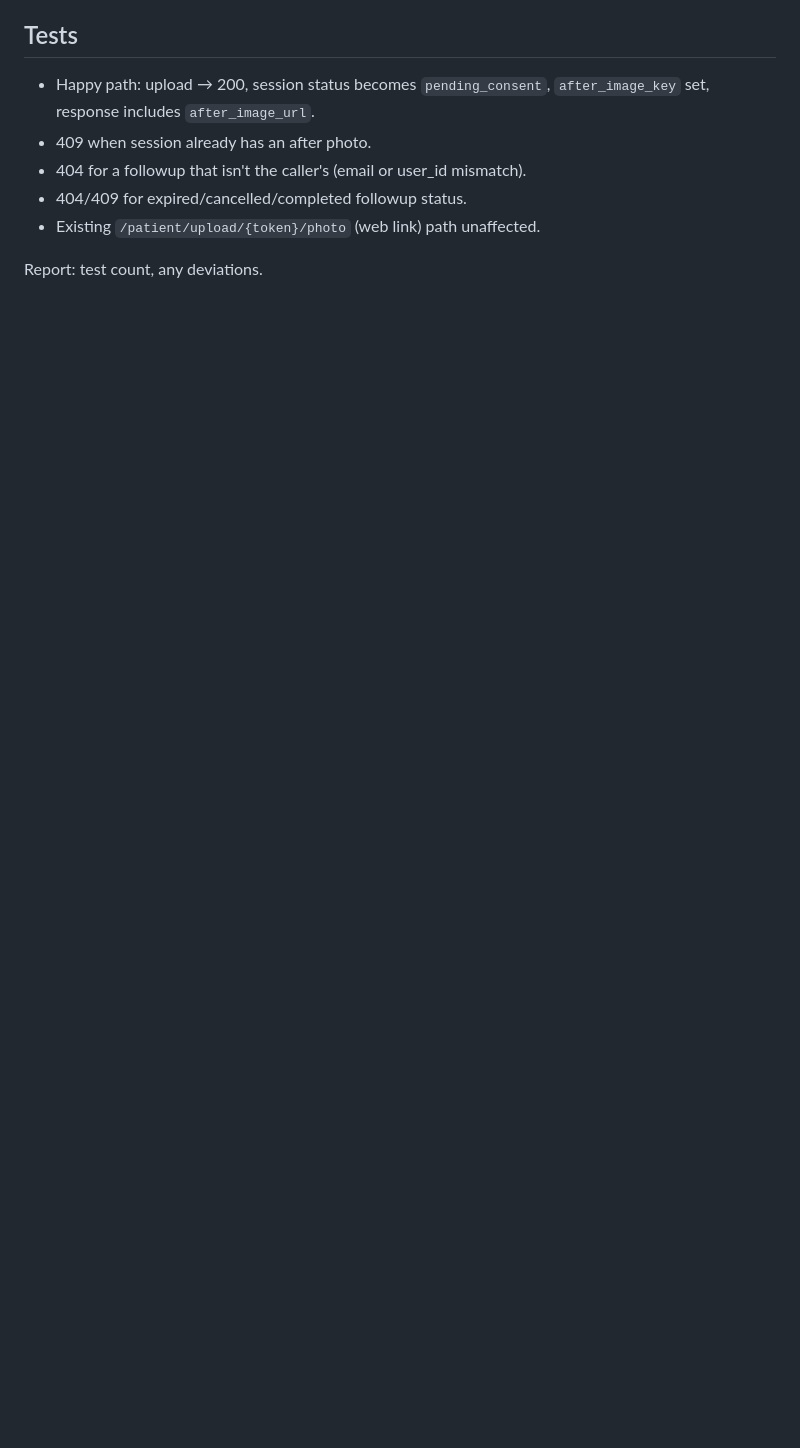
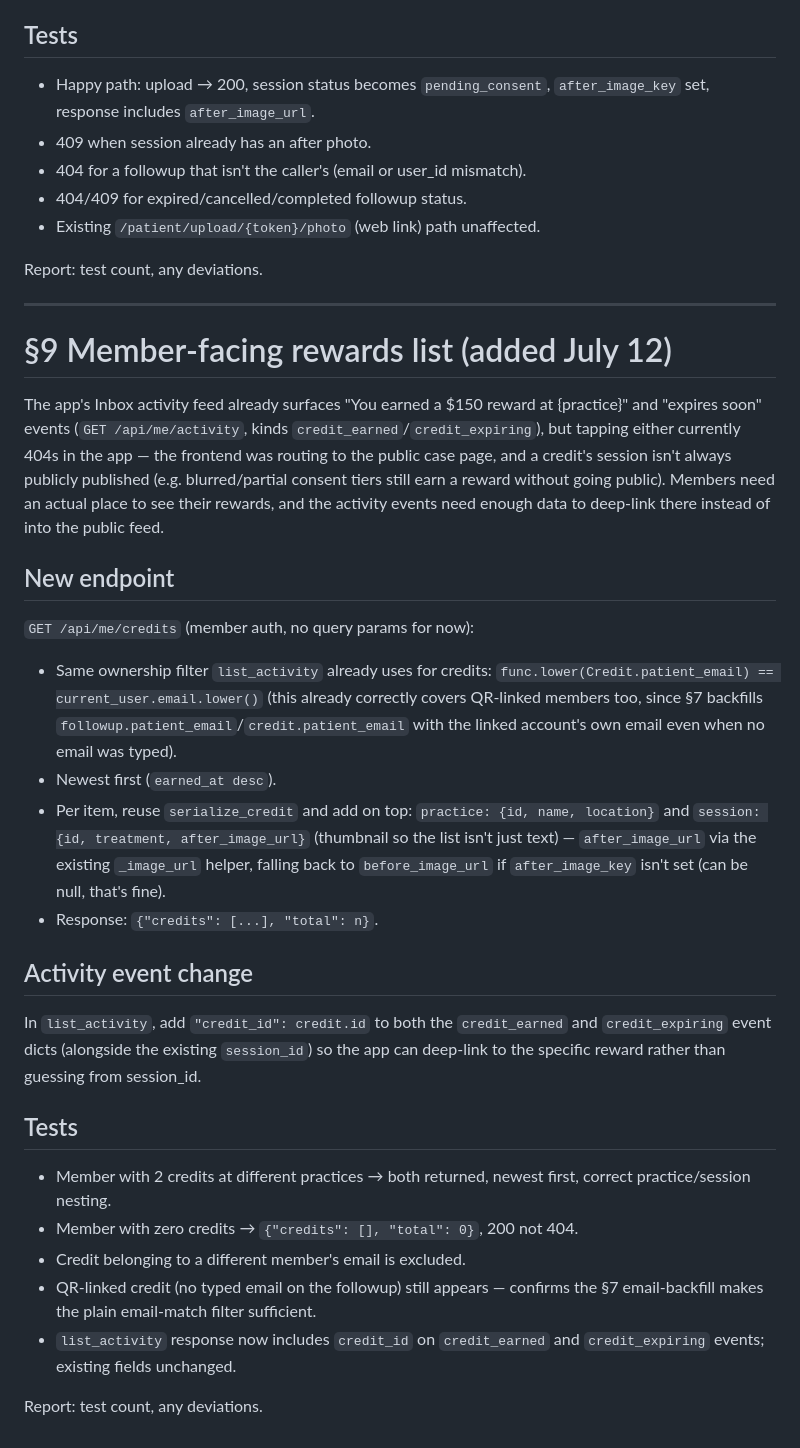
Before and after one commit to john-razzano/veriba, a Markdown page: GROWTH-SPEC.md, the part around the change. Rendered like a GitHub page; blank space fills up the shorter version.

Commit message:
Spec §9: member-facing rewards list + activity credit_id

```diff
--- a/GROWTH-SPEC.md
+++ b/GROWTH-SPEC.md
@@ -314,3 +314,53 @@ member can add the photo in-app instead of only via the emailed web link.
 - Existing `/patient/upload/{token}/photo` (web link) path unaffected.
 
 Report: test count, any deviations.
+
+---
+
+# §9 Member-facing rewards list (added July 12)
+
+The app's Inbox activity feed already surfaces "You earned a $150 reward at
+{practice}" and "expires soon" events (`GET /api/me/activity`, kinds
+`credit_earned`/`credit_expiring`), but tapping either currently 404s in the
+app — the frontend was routing to the public case page, and a credit's
+session isn't always publicly published (e.g. blurred/partial consent tiers
+still earn a reward without going public). Members need an actual place to
+see their rewards, and the activity events need enough data to deep-link
+there instead of into the public feed.
+
+## New endpoint
+
+`GET /api/me/credits` (member auth, no query params for now):
+
+- Same ownership filter `list_activity` already uses for credits:
+  `func.lower(Credit.patient_email) == current_user.email.lower()` (this
+  already correctly covers QR-linked members too, since §7 backfills
+  `followup.patient_email`/`credit.patient_email` with the linked account's
+  own email even when no email was typed).
+- Newest first (`earned_at desc`).
+- Per item, reuse `serialize_credit` and add on top: `practice: {id, name,
+  location}` and `session: {id, treatment, after_image_url}` (thumbnail so
+  the list isn't just text) — `after_image_url` via the existing
+  `_image_url` helper, falling back to `before_image_url` if
+  `after_image_key` isn't set (can be null, that's fine).
+- Response: `{"credits": [...], "total": n}`.
+
+## Activity event change
+
+In `list_activity`, add `"credit_id": credit.id` to both the `credit_earned`
+and `credit_expiring` event dicts (alongside the existing `session_id`) so
+the app can deep-link to the specific reward rather than guessing from
+session_id.
+
+## Tests
+
+- Member with 2 credits at different practices → both returned, newest
+  first, correct practice/session nesting.
+- Member with zero credits → `{"credits": [], "total": 0}`, 200 not 404.
+- Credit belonging to a different member's email is excluded.
+- QR-linked credit (no typed email on the followup) still appears — confirms
+  the §7 email-backfill makes the plain email-match filter sufficient.
+- `list_activity` response now includes `credit_id` on `credit_earned` and
+  `credit_expiring` events; existing fields unchanged.
+
+Report: test count, any deviations.
```
